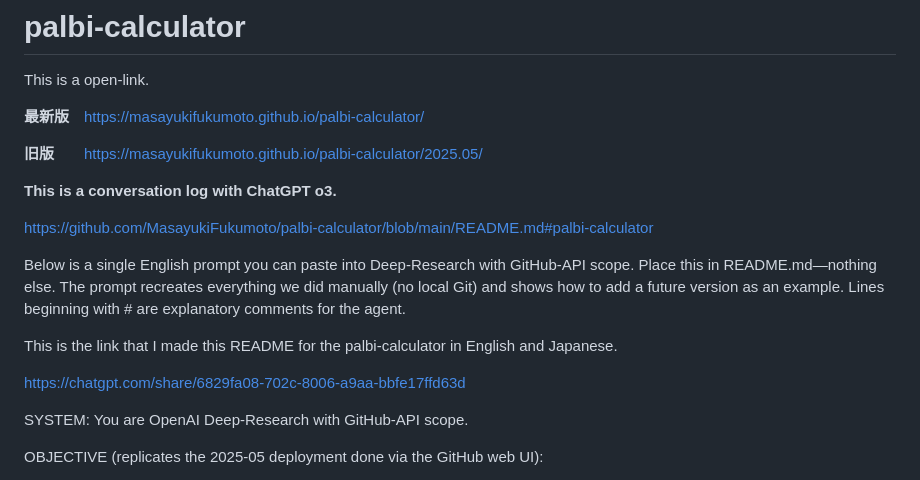
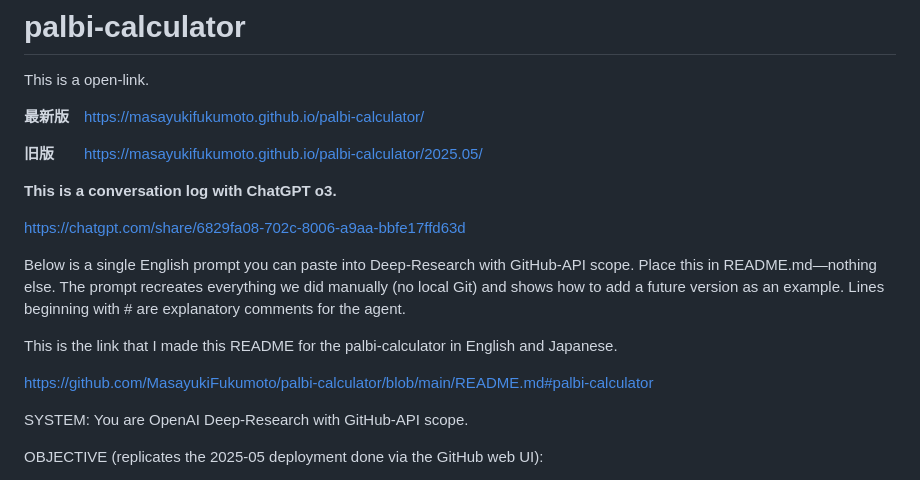
Before and after one commit to MasayukiFukumoto/palbi-calculator, a Markdown page: README.md, the part around the change. GitHub-like rendering.

Commit message:
Update README.md
# palbi-calculator
This is a open-link.

**最新版** https://masayukifukumoto.github.io/palbi-calculator/

**旧版**  https://masayukifukumoto.github.io/palbi-calculator/2025.05/


**This is a conversation log with ChatGPT o3.**

https://chatgpt.com/share/6829fa08-702c-8006-a9aa-bbfe17ffd63d

```diff
--- a/README.md
+++ b/README.md
@@ -8,8 +8,8 @@ This is a open-link.
 
 **This is a conversation log with ChatGPT o3.**
 
+https://chatgpt.com/share/6829fa08-702c-8006-a9aa-bbfe17ffd63d
 
-https://github.com/MasayukiFukumoto/palbi-calculator/blob/main/README.md#palbi-calculator
 
 
 
@@ -35,8 +35,8 @@ Lines beginning with # are explanatory comments for the agent.
 
 This is the link that I made this README for the palbi-calculator in English and Japanese.
 
+https://github.com/MasayukiFukumoto/palbi-calculator/blob/main/README.md#palbi-calculator
 
-https://chatgpt.com/share/6829fa08-702c-8006-a9aa-bbfe17ffd63d
 
 
 SYSTEM:
```
